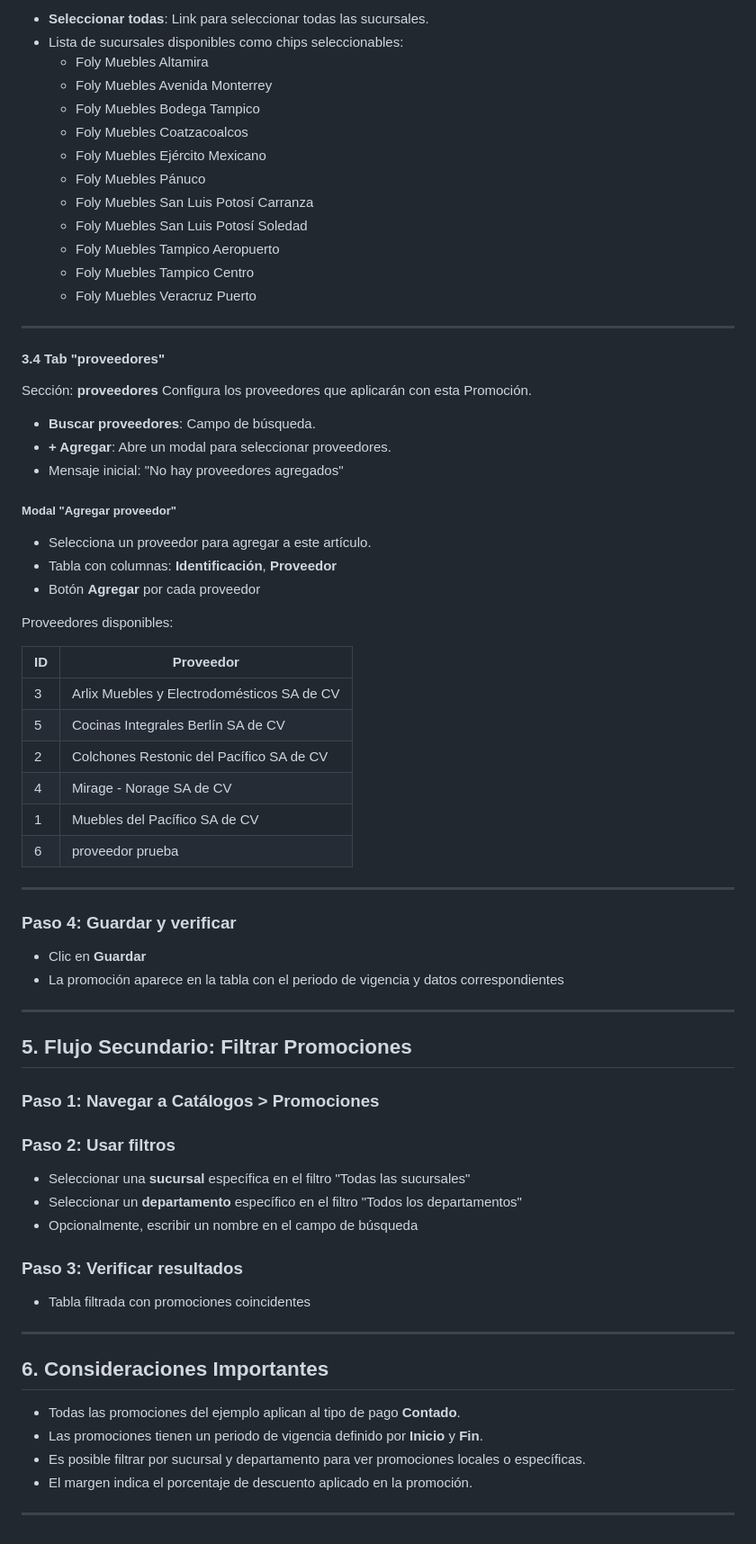
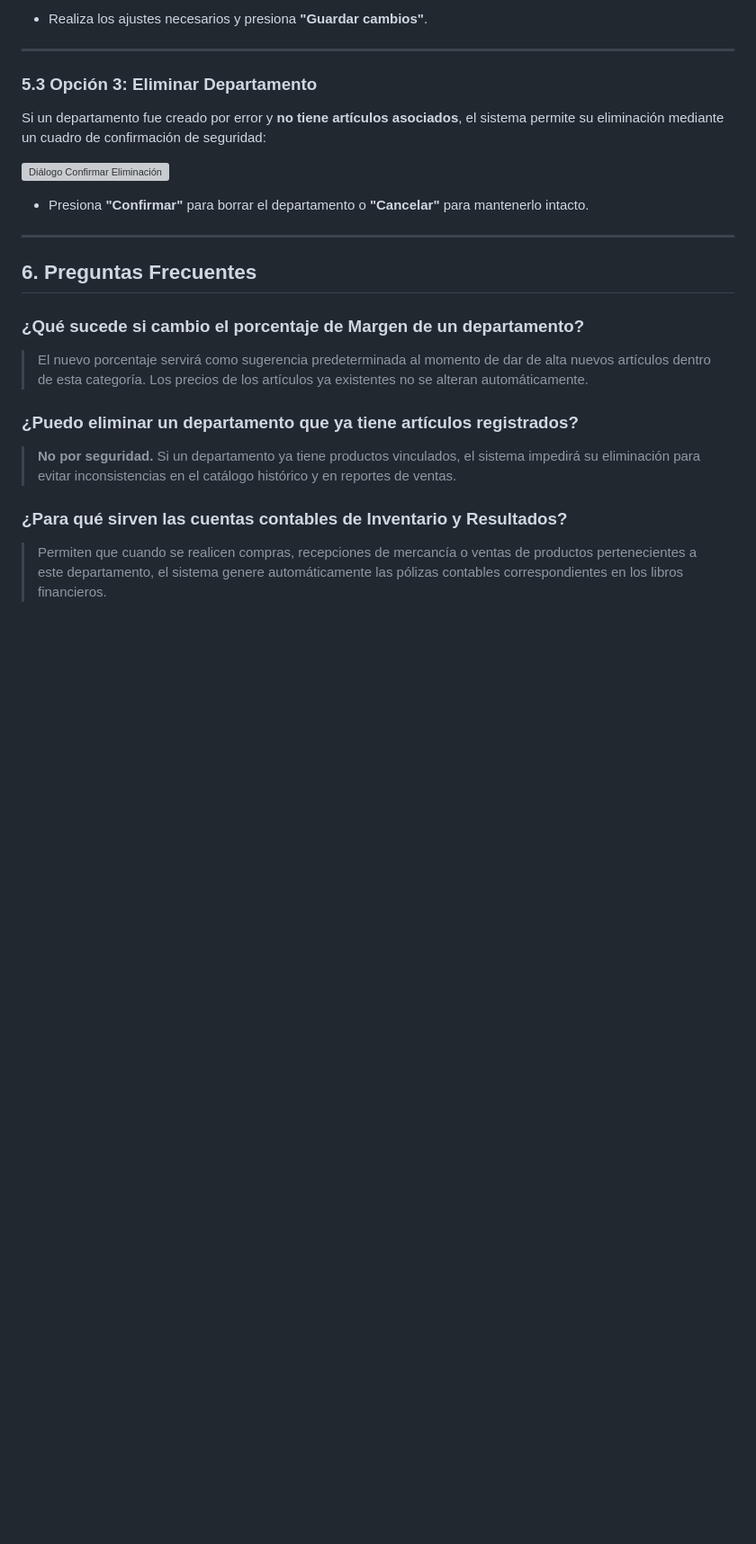
Before and after one commit to whippletools/foly-ai-testing, a Markdown page: docs/flujo-catalogos-promociones.md, the part around one of its changes. Shown at 90% size. GitHub-like rendering; blank space fills up the shorter version; grey boxes are pictures that could not be loaded.

```diff
--- a/docs/flujo-catalogos-promociones.md
+++ b/docs/flujo-catalogos-promociones.md
@@ -143,72 +94,24 @@ Configura las sucursales donde aplicará esta Promoción.
 
-- **Seleccionar todas**: Link para seleccionar todas las sucursales.
-- Lista de sucursales disponibles como chips seleccionables:
-  - Foly Muebles Altamira
-  - Foly Muebles Avenida Monterrey
-  - Foly Muebles Bodega Tampico
-  - Foly Muebles Coatzacoalcos
-  - Foly Muebles Ejército Mexicano
-  - Foly Muebles Pánuco
-  - Foly Muebles San Luis Potosí Carranza
-  - Foly Muebles San Luis Potosí Soledad
-  - Foly Muebles Tampico Aeropuerto
-  - Foly Muebles Tampico Centro
-  - Foly Muebles Veracruz Puerto
+- Realiza los ajustes necesarios y presiona **"Guardar cambios"**.
 
 ---
 
-#### 3.4 Tab "proveedores"
+### 5.3 Opción 3: Eliminar Departamento
+Si un departamento fue creado por error y **no tiene artículos asociados**, el sistema permite su eliminación mediante un cuadro de confirmación de seguridad:
 
-Sección: **proveedores**
-Configura los proveedores que aplicarán con esta Promoción.
+![Diálogo Confirmar Eliminación](https://folydocs.whipple.mx/uploads/images/gallery/2026-08/07-dialogo-confirmacion-eliminar.png)
 
-- **Buscar proveedores**: Campo de búsqueda.
-- **+ Agregar**: Abre un modal para seleccionar proveedores.
-- Mensaje inicial: "No hay proveedores agregados"
-
-##### Modal "Agregar proveedor"
-- Selecciona un proveedor para agregar a este artículo.
-- Tabla con columnas: **Identificación**, **Proveedor**
-- Botón **Agregar** por cada proveedor
-
-Proveedores disponibles:
-
-| ID | Proveedor |
-|----|-----------|
-| 3 | Arlix Muebles y Electrodomésticos SA de CV |
-| 5 | Cocinas Integrales Berlín SA de CV |
-| 2 | Colchones Restonic del Pacífico SA de CV |
-| 4 | Mirage - Norage SA de CV |
-| 1 | Muebles del Pacífico SA de CV |
-| 6 | proveedor prueba |
+- Presiona **"Confirmar"** para borrar el departamento o **"Cancelar"** para mantenerlo intacto.
 
 ---
 
-### Paso 4: Guardar y verificar
-- Clic en **Guardar**
-- La promoción aparece en la tabla con el periodo de vigencia y datos correspondientes
+## 6. Preguntas Frecuentes
 
----
+### ¿Qué sucede si cambio el porcentaje de Margen de un departamento?
+> El nuevo porcentaje servirá como sugerencia predeterminada al momento de dar de alta nuevos artículos dentro de esta categoría. Los precios de los artículos ya existentes no se alteran automáticamente.
 
-## 5. Flujo Secundario: Filtrar Promociones
+### ¿Puedo eliminar un departamento que ya tiene artículos registrados?
+> **No por seguridad.** Si un departamento ya tiene productos vinculados, el sistema impedirá su eliminación para evitar inconsistencias en el catálogo histórico y en reportes de ventas.
 
-### Paso 1: Navegar a Catálogos > Promociones
-
-### Paso 2: Usar filtros
-- Seleccionar una **sucursal** específica en el filtro "Todas las sucursales"
-- Seleccionar un **departamento** específico en el filtro "Todos los departamentos"
-- Opcionalmente, escribir un nombre en el campo de búsqueda
-
-### Paso 3: Verificar resultados
-- Tabla filtrada con promociones coincidentes
-
----
-
-## 6. Consideraciones Importantes
-
-- Todas las promociones del ejemplo aplican al tipo de pago **Contado**.
-- Las promociones tienen un periodo de vigencia definido por **Inicio** y **Fin**.
-- Es posible filtrar por sucursal y departamento para ver promociones locales o específicas.
-- El margen indica el porcentaje de descuento aplicado en la promoción.
-
----
+### ¿Para qué sirven las cuentas contables de Inventario y Resultados?
+> Permiten que cuando se realicen compras, recepciones de mercancía o ventas de productos pertenecientes a este departamento, el sistema genere automáticamente las pólizas contables correspondientes en los libros financieros.
```
Also changed, not shown: other parts of docs/flujo-catalogos-promociones.md (+56 -105 lines).
